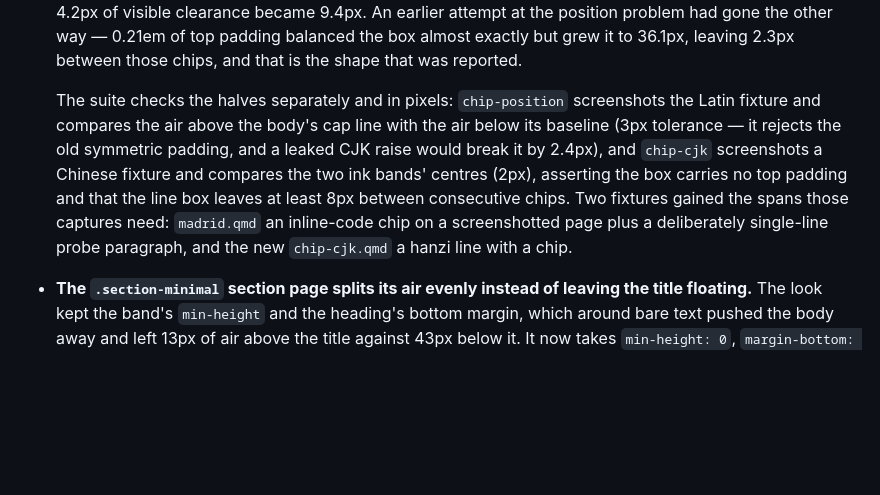
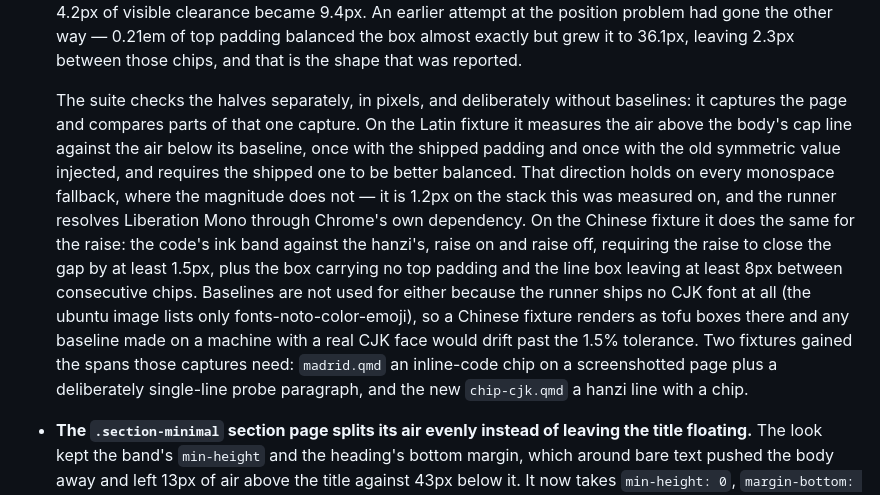
Before and after one commit to Farewe1ll/quarto-revealjs-beamer, a Markdown page: CHANGELOG.md, the part around the change. Drawn GitHub-style; blank space fills up the shorter version.

Commit message:
docs(changelog): describe the chip assertions as they now work
The closing paragraph of the chip entry still named the removed chip-position and
chip-cjk baselines and their old tolerances. It now says what the suite does: capture
once, compare parts of that capture across two states, judge direction rather than
magnitude, and use no baseline for either because the runner has no CJK font.

```diff
--- a/CHANGELOG.md
+++ b/CHANGELOG.md
@@ -122,15 +122,23 @@ Earlier releases predate this file; their history is in the git log.
   padding balanced the box almost exactly but grew it to 36.1px, leaving 2.3px between
   those chips, and that is the shape that was reported.
 
-  The suite checks the halves separately and in pixels: `chip-position` screenshots the
-  Latin fixture and compares the air above the body's cap line with the air below its
-  baseline (3px tolerance — it rejects the old symmetric padding, and a leaked CJK
-  raise would break it by 2.4px), and `chip-cjk` screenshots a Chinese fixture and
-  compares the two ink bands' centres (2px), asserting the box carries no top padding
-  and that the line box leaves at least 8px between consecutive chips. Two fixtures
-  gained the spans those captures need: `madrid.qmd` an inline-code chip on a
-  screenshotted page plus a deliberately single-line probe paragraph, and the new
-  `chip-cjk.qmd` a hanzi line with a chip.
+  The suite checks the halves separately, in pixels, and deliberately without
+  baselines: it captures the page and compares parts of that one capture. On the Latin
+  fixture it measures the air above the body's cap line against the air below its
+  baseline, once with the shipped padding and once with the old symmetric value
+  injected, and requires the shipped one to be better balanced. That direction holds on
+  every monospace fallback, where the magnitude does not — it is 1.2px on the stack this
+  was measured on, and the runner resolves Liberation Mono through Chrome's own
+  dependency. On the Chinese fixture it does the same for the raise: the code's ink band
+  against the hanzi's, raise on and raise off, requiring the raise to close the gap by
+  at least 1.5px, plus the box carrying no top padding and the line box leaving at least
+  8px between consecutive chips. Baselines are not used for either because the runner
+  ships no CJK font at all (the ubuntu image lists only fonts-noto-color-emoji), so a
+  Chinese fixture renders as tofu boxes there and any baseline made on a machine with a
+  real CJK face would drift past the 1.5% tolerance. Two fixtures gained the spans those
+  captures need: `madrid.qmd` an inline-code chip on a screenshotted page plus a
+  deliberately single-line probe paragraph, and the new `chip-cjk.qmd` a hanzi line with
+  a chip.
 - **The `.section-minimal` section page splits its air evenly instead of leaving
   the title floating.** The look kept the band's `min-height` and the heading's
   bottom margin, which around bare text pushed the body away and left 13px of air
```
